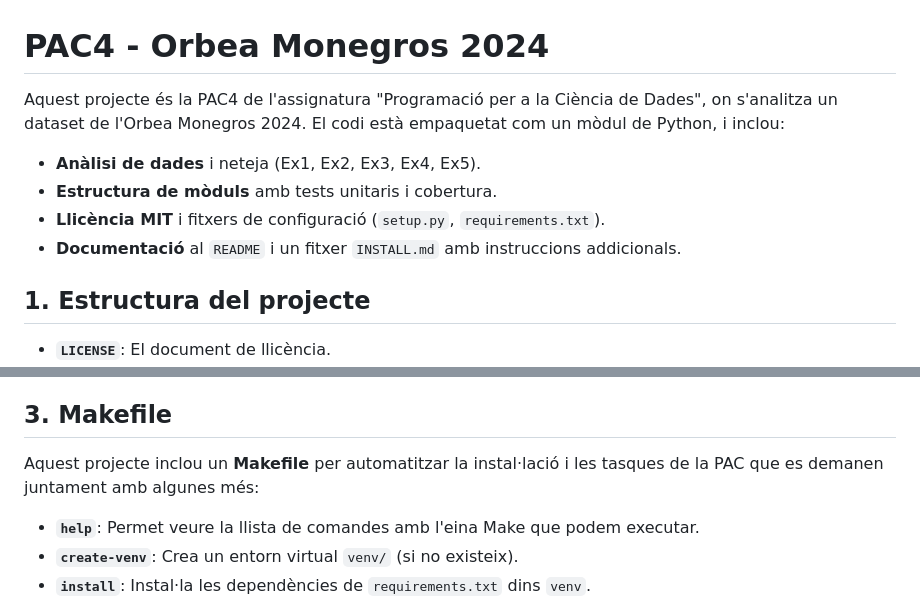
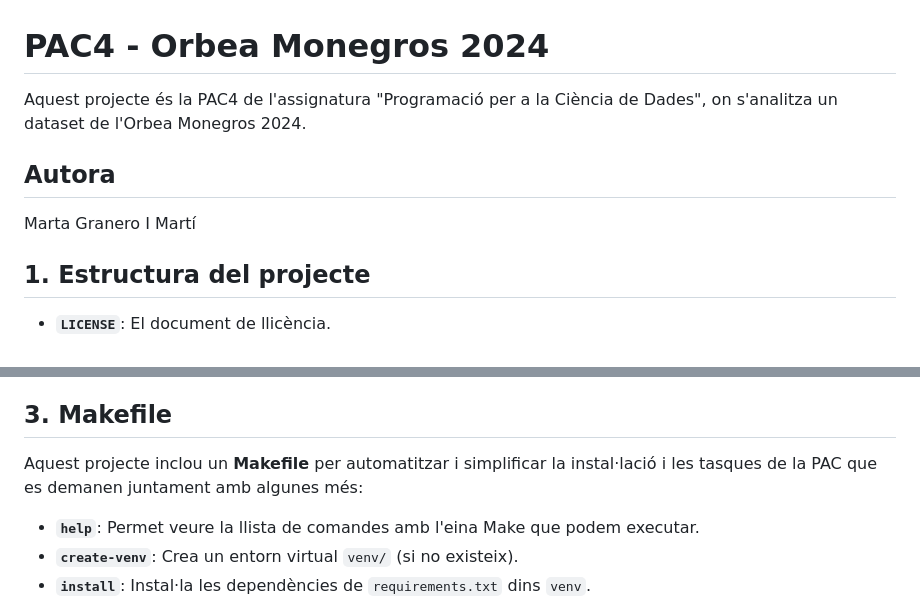
Before and after one commit to Martaw-code/pac4-orbea-monegros-2024, a Markdown page: README.md, 2 parts joined by grey strips. GitHub-like rendering.

```diff
--- a/README.md
+++ b/README.md
@@ -1,11 +1,10 @@
 # PAC4 - Orbea Monegros 2024
 
-Aquest projecte és la PAC4 de l'assignatura "Programació per a la Ciència de Dades", on s'analitza un dataset de l'Orbea Monegros 2024. El codi està empaquetat com un mòdul de Python, i inclou:
+Aquest projecte és la PAC4 de l'assignatura "Programació per a la Ciència de Dades", on s'analitza un dataset de l'Orbea Monegros 2024.
 
-- **Anàlisi de dades** i neteja (Ex1, Ex2, Ex3, Ex4, Ex5).
-- **Estructura de mòduls** amb tests unitaris i cobertura.
-- **Llicència MIT** i fitxers de configuració (`setup.py`, `requirements.txt`).
-- **Documentació** al `README` i un fitxer `INSTALL.md` amb instruccions addicionals.
+## Autora
+
+Marta Granero I Martí
 
 ## 1. Estructura del projecte
 
@@ -38,7 +50,7 @@ Aquest projecte és la PAC4 de l'assignatura "Programació per a la Ciència de
 
 ## 3. Makefile
 
-Aquest projecte inclou un **Makefile** per automatitzar la instal·lació i les tasques de la PAC que es demanen juntament amb algunes més:
+Aquest projecte inclou un **Makefile** per automatitzar i simplificar la instal·lació i les tasques de la PAC que es demanen juntament amb algunes més:
 
 - **`help`**: Permet veure la llista de comandes amb l'eina Make que podem executar.
 - **`create-venv`**: Crea un entorn virtual `venv/` (si no existeix).
```
Also changed, not shown: other parts of README.md (+41 -2 lines).
